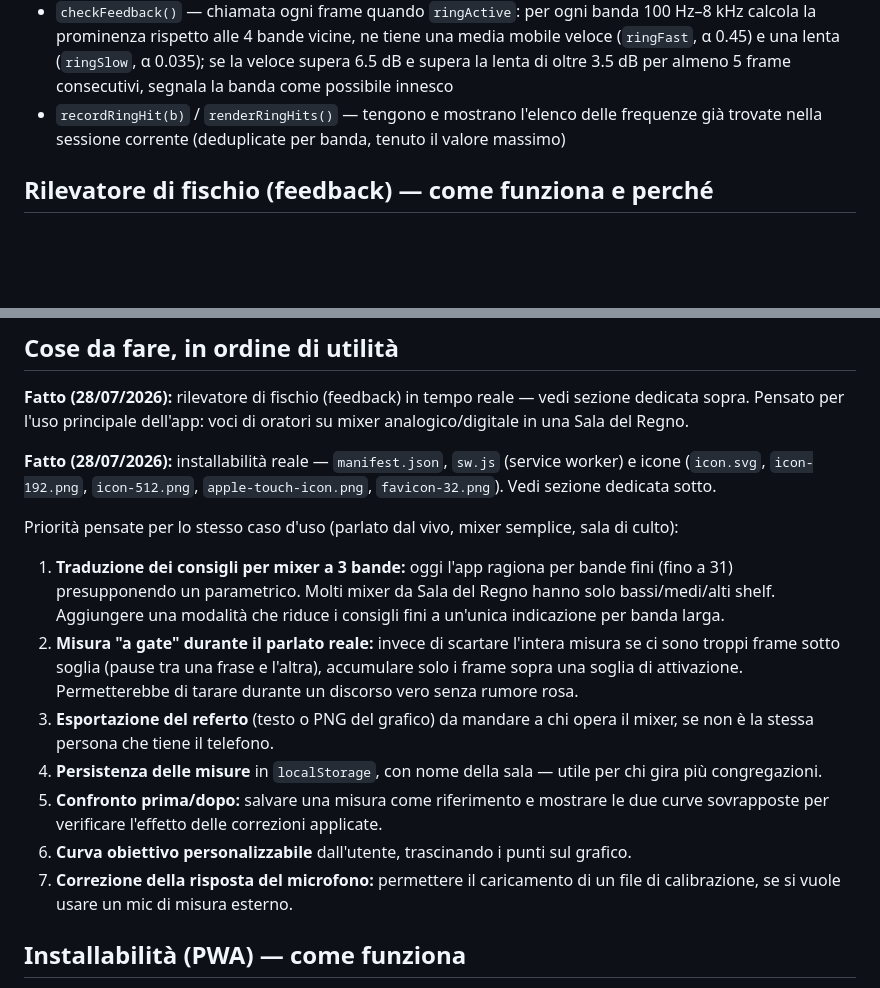
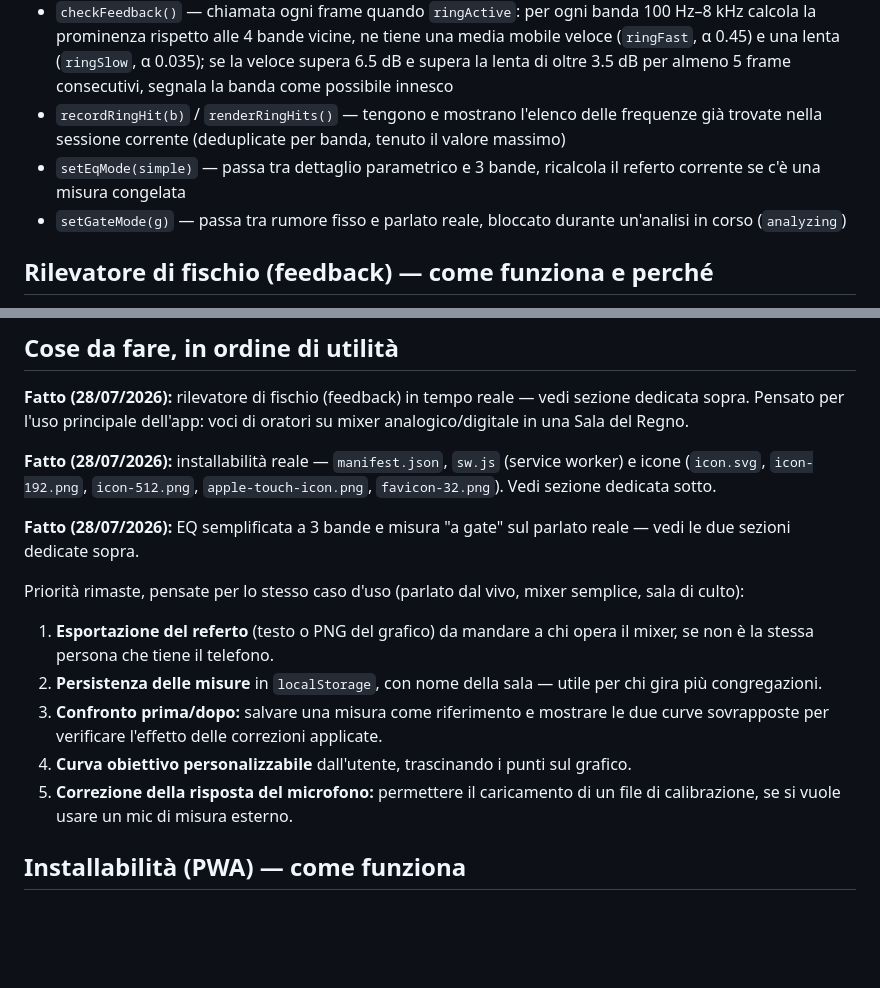
Before and after one commit to merlone28/eq-portable, a Markdown page: PASSAGGIO-CONSEGNE.md, 2 parts joined by grey strips. Drawn GitHub-style; blank space fills up the shorter version.

Commit message:
Documenta EQ a 3 bande e misura a gate

```diff
--- a/PASSAGGIO-CONSEGNE.md
+++ b/PASSAGGIO-CONSEGNE.md
@@ -43,6 +43,8 @@ Webapp single-file che usa il microfono del dispositivo per analizzare la rispos
 - `startRing()` / `stopRing()` — ciclo di vita del rilevatore di fischio
 - `checkFeedback()` — chiamata ogni frame quando `ringActive`: per ogni banda 100 Hz&ndash;8 kHz calcola la prominenza rispetto alle 4 bande vicine, ne tiene una media mobile veloce (`ringFast`, α 0.45) e una lenta (`ringSlow`, α 0.035); se la veloce supera 6.5 dB e supera la lenta di oltre 3.5 dB per almeno 5 frame consecutivi, segnala la banda come possibile innesco
 - `recordRingHit(b)` / `renderRingHits()` — tengono e mostrano l'elenco delle frequenze già trovate nella sessione corrente (deduplicate per banda, tenuto il valore massimo)
+- `setEqMode(simple)` — passa tra dettaglio parametrico e 3 bande, ricalcola il referto corrente se c'è una misura congelata
+- `setGateMode(g)` — passa tra rumore fisso e parlato reale, bloccato durante un'analisi in corso (`analyzing`)
 
 ## Rilevatore di fischio (feedback) — come funziona e perché
 
@@ -83,15 +106,15 @@ Percorso previsto: GitHub Pages → aggiunta alla home del telefono. Nessuna bui
 
 **Fatto (28/07/2026):** installabilità reale — `manifest.json`, `sw.js` (service worker) e icone (`icon.svg`, `icon-192.png`, `icon-512.png`, `apple-touch-icon.png`, `favicon-32.png`). Vedi sezione dedicata sotto.
 
-Priorità pensate per lo stesso caso d'uso (parlato dal vivo, mixer semplice, sala di culto):
+**Fatto (28/07/2026):** EQ semplificata a 3 bande e misura "a gate" sul parlato reale — vedi le due sezioni dedicate sopra.
 
-1. **Traduzione dei consigli per mixer a 3 bande:** oggi l'app ragiona per bande fini (fino a 31) presupponendo un parametrico. Molti mixer da Sala del Regno hanno solo bassi/medi/alti shelf. Aggiungere una modalità che riduce i consigli fini a un'unica indicazione per banda larga.
-2. **Misura "a gate" durante il parlato reale:** invece di scartare l'intera misura se ci sono troppi frame sotto soglia (pause tra una frase e l'altra), accumulare solo i frame sopra una soglia di attivazione. Permetterebbe di tarare durante un discorso vero senza rumore rosa.
-3. **Esportazione del referto** (testo o PNG del grafico) da mandare a chi opera il mixer, se non è la stessa persona che tiene il telefono.
-4. **Persistenza delle misure** in `localStorage`, con nome della sala — utile per chi gira più congregazioni.
-5. **Confronto prima/dopo:** salvare una misura come riferimento e mostrare le due curve sovrapposte per verificare l'effetto delle correzioni applicate.
-6. **Curva obiettivo personalizzabile** dall'utente, trascinando i punti sul grafico.
-7. **Correzione della risposta del microfono:** permettere il caricamento di un file di calibrazione, se si vuole usare un mic di misura esterno.
+Priorità rimaste, pensate per lo stesso caso d'uso (parlato dal vivo, mixer semplice, sala di culto):
+
+1. **Esportazione del referto** (testo o PNG del grafico) da mandare a chi opera il mixer, se non è la stessa persona che tiene il telefono.
+2. **Persistenza delle misure** in `localStorage`, con nome della sala — utile per chi gira più congregazioni.
+3. **Confronto prima/dopo:** salvare una misura come riferimento e mostrare le due curve sovrapposte per verificare l'effetto delle correzioni applicate.
+4. **Curva obiettivo personalizzabile** dall'utente, trascinando i punti sul grafico.
+5. **Correzione della risposta del microfono:** permettere il caricamento di un file di calibrazione, se si vuole usare un mic di misura esterno.
 
 ## Installabilità (PWA) — come funziona
 
```
Also changed, not shown: other parts of PASSAGGIO-CONSEGNE.md (+21 -0 lines).
